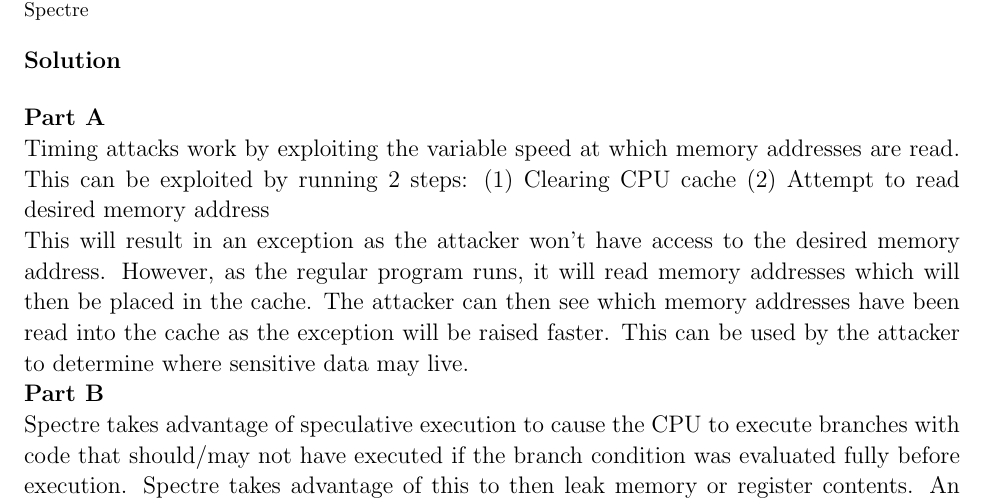
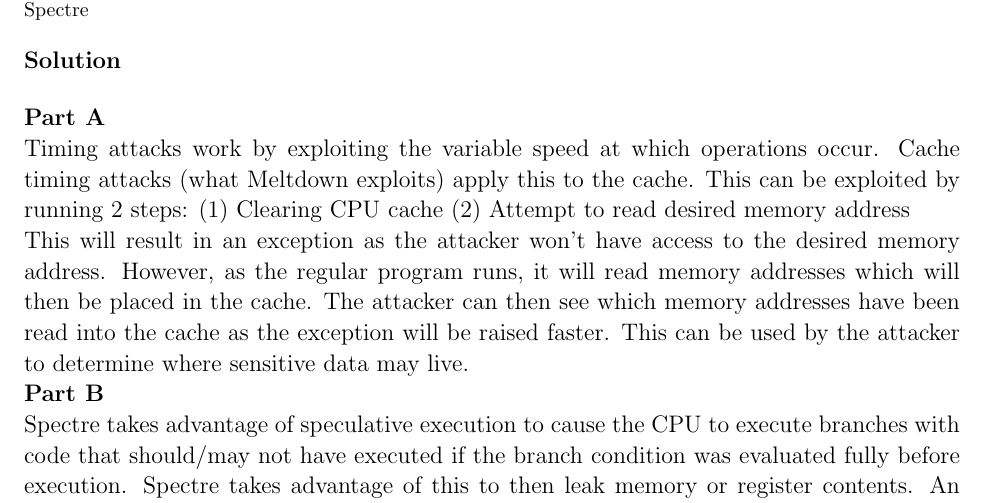
Before and after one commit to DanielPradoSanchez/857_PSET_1, a LaTeX document (3.tex): part of page 1 of 2, cut so that both start at the same text. Compiled offline with pdfLaTeX.

Commit message:
general timing

```diff
--- a/3.tex
+++ b/3.tex
@@ -20,7 +20,8 @@
     \solution \\
 
     \part
-    Timing attacks work by exploiting the variable speed at which memory addresses are read.
+    Timing attacks work by exploiting the variable speed at which operations occur.
+    Cache timing attacks (what Meltdown exploits) apply this to the cache.
     This can be exploited by running 2 steps:
     (1) Clearing CPU cache
     (2) Attempt to read desired memory address
```
